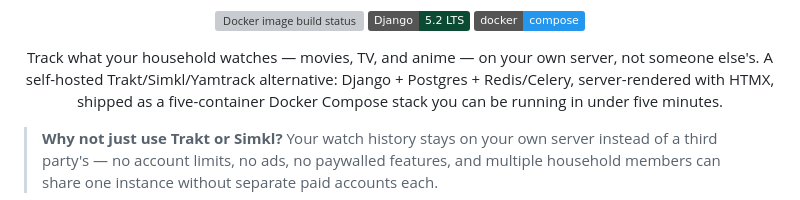
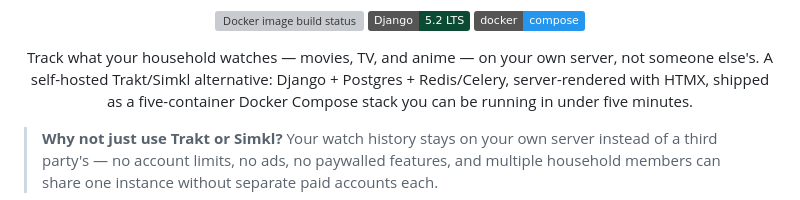
Before and after one commit to aljaz-h/spool-tracker, a Markdown page: README.md, the part around the change. Rendered like a GitHub page; badges without logos; grey boxes are pictures that could not be loaded.

Commit message:
Fix formatting in README for clarity

```diff
--- a/README.md
+++ b/README.md
@@ -10,7 +10,7 @@
 
 <p align="center">
   Track what your household watches — movies, TV, and anime — on your own
-  server, not someone else's. A self-hosted Trakt/Simkl/Yamtrack
+  server, not someone else's. A self-hosted Trakt/Simkl
   alternative: Django + Postgres + Redis/Celery, server-rendered with HTMX,
   shipped as a five-container Docker Compose stack you can be running in
   under five minutes.
```
